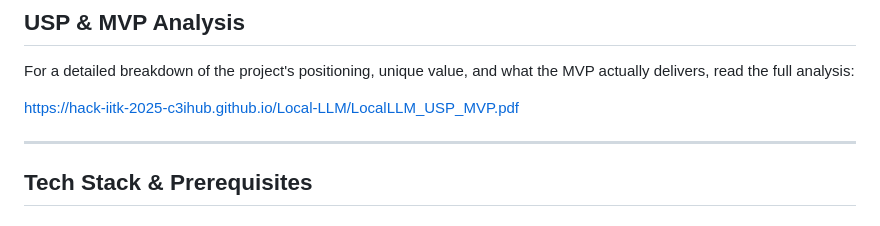
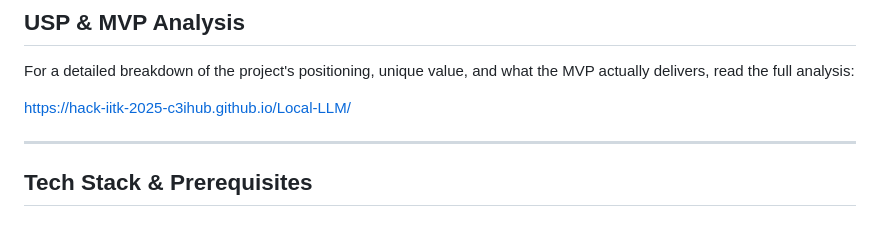
Before and after one commit to HACK-IITK-2025-C3iHub/Local-LLM, a Markdown page: README.md, the part around the change. GitHub-like rendering.

Commit message:
Change USP & MVP analysis link in README
Updated the link to the USP & MVP analysis document.

```diff
--- a/README.md
+++ b/README.md
@@ -59,7 +59,7 @@ The system identifies policy weaknesses, generates revised policies addressing t
 
 For a detailed breakdown of the project's positioning, unique value, and what the MVP actually delivers, read the full analysis:
 
-https://hack-iitk-2025-c3ihub.github.io/Local-LLM/LocalLLM_USP_MVP.pdf
+https://hack-iitk-2025-c3ihub.github.io/Local-LLM/
 
 ---
 
```
